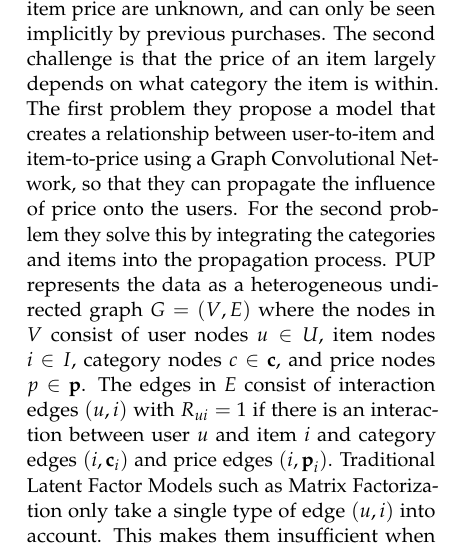
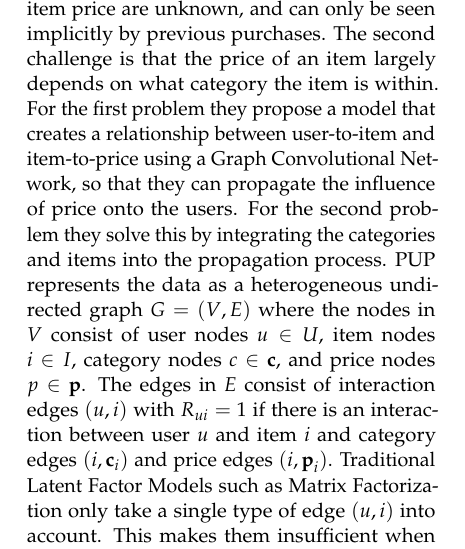
Before and after one commit to SpecialeBajs/speciale-rapport, a LaTeX paper (main.tex, which reads article/related-work.tex): part of one column of page 3 of 4, cut so that both start at the same text. Compiled offline with pdfLaTeX.

Commit message:
Update article/related-work.tex

```diff
--- a/article/related-work.tex
+++ b/article/related-work.tex
@@ -26,7 +26,7 @@ Yu Zheng et al. develops an effective method called \textit{Price-aware User Pre
 There are two main challenges.
 The first is that the preferences of a user on item price are unknown, and can only be seen implicitly by previous purchases.
 The second challenge is that the price of an item largely depends on what category the item is within.
-The first problem they propose a model that creates a relationship between user-to-item and item-to-price using a Graph Convolutional Network, so that they can propagate the influence of price onto the users.
+For the first problem they propose a model that creates a relationship between user-to-item and item-to-price using a Graph Convolutional Network, so that they can propagate the influence of price onto the users.
 For the second problem they solve this by integrating the categories and items into the propagation process.
 PUP represents the data as a heterogeneous undirected graph $G = (V,E)$ where the nodes in $V$ consist of user nodes $u \in U$, item nodes $i \in I$, category nodes $c \in \textbf{c}$, and price nodes $p \in \textbf{p}$.
 The edges in $E$ consist of interaction edges $(u, i)$ with $R_{ui} = 1$ if there is an interaction between user $u$ and item $i$ and category edges $(i, \textbf{c}_i)$ and price edges $(i, \textbf{p}_i)$.
```
